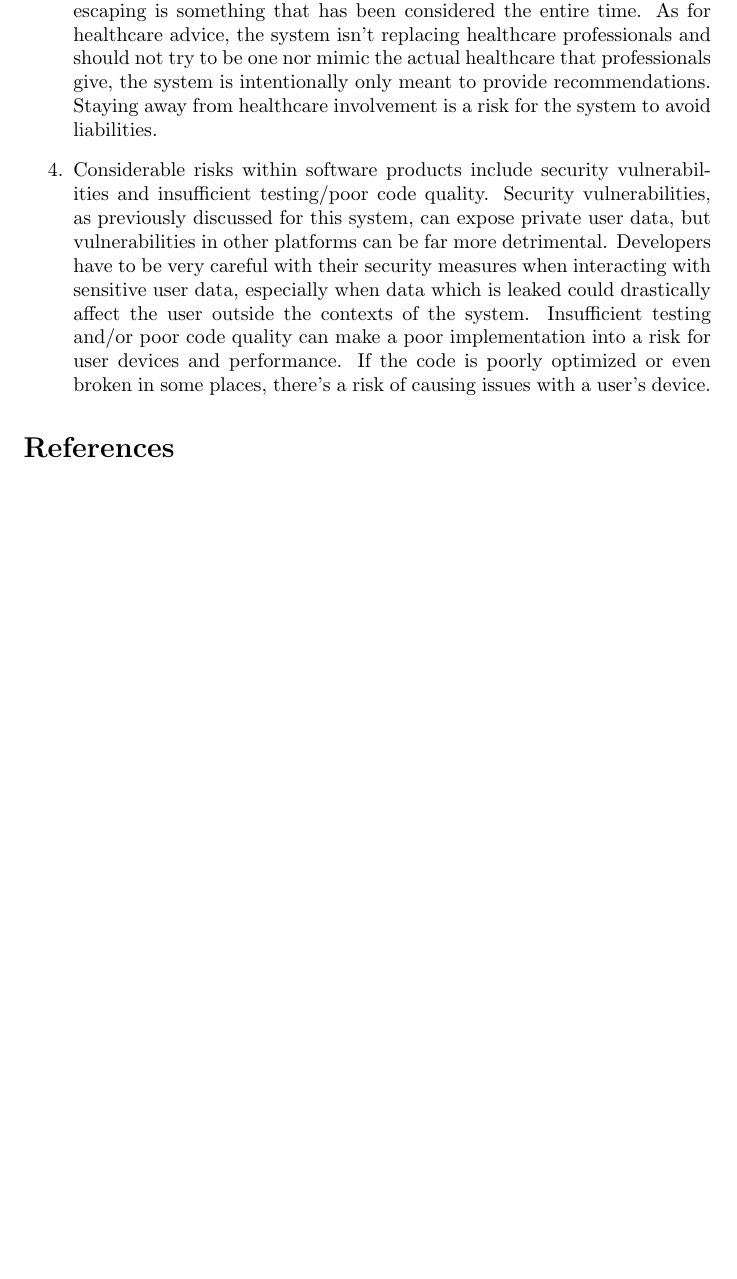
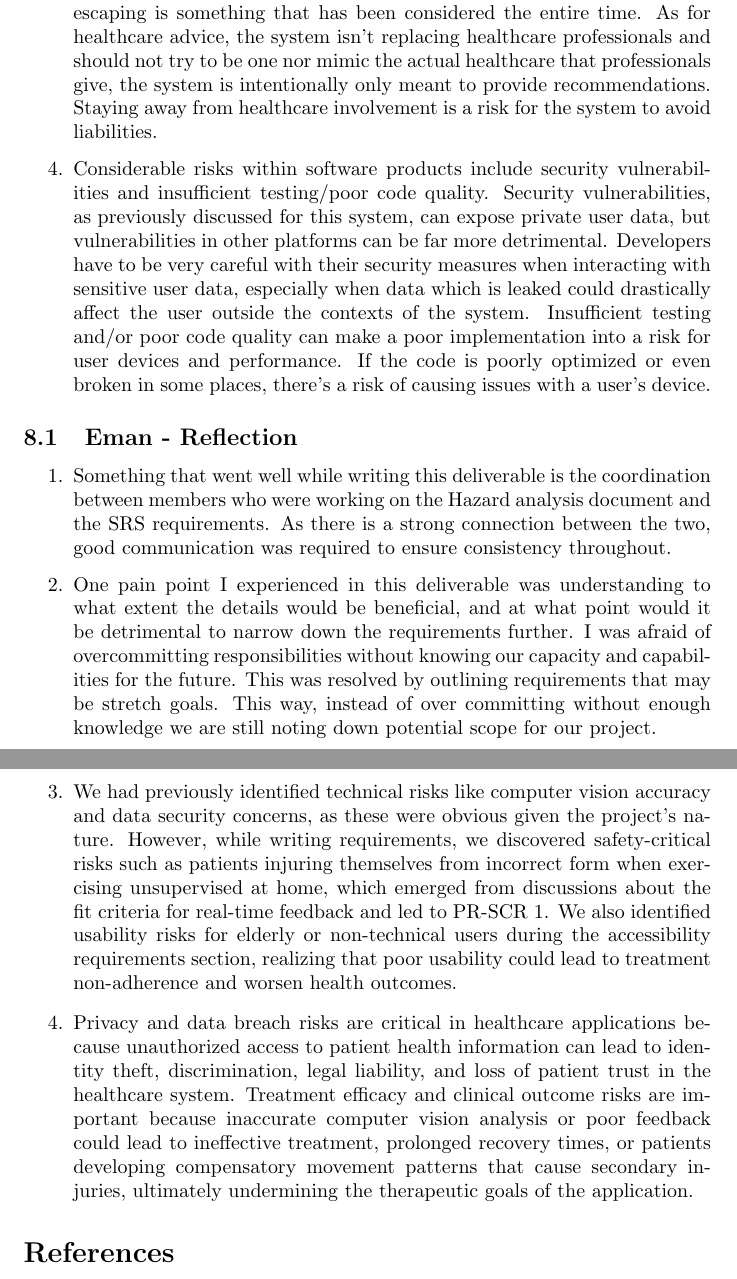
Before and after one commit to M9Huynh/technically-functional, a LaTeX document (docs/HazardAnalysis/HazardAnalysis.tex): part of page 22 of 22 before the commit and two parts of pages 22 and 23 of 23 after it, the two joined at a grey line, cut so that both start at the same text, the shorter picture padded with empty space. Compiled offline with pdfLaTeX.

Commit message:
Eman reflection

```diff
--- a/docs/HazardAnalysis/HazardAnalysis.tex
+++ b/docs/HazardAnalysis/HazardAnalysis.tex
@@ -616,6 +616,14 @@ The requirements that will be implemented in the future include:
     \item Considerable risks within software products include security vulnerabilities and insufficient testing/poor code quality. Security vulnerabilities, as previously discussed for this system, can expose private user data, but vulnerabilities in other platforms can be far more detrimental. Developers have to be very careful with their security measures when interacting with sensitive user data, especially when data which is leaked could drastically affect the user outside the contexts of the system. Insufficient testing and/or poor code quality can make a poor implementation into a risk for user devices and performance. If the code is poorly optimized or even broken in some places, there’s a risk of causing issues with a user’s device.
 \end{enumerate}
 
+\subsection{Eman - Reflection}
+\begin{enumerate}
+    \item Something that went well while writing this deliverable is the coordination between members who were working on the Hazard analysis document and the SRS requirements. As there is a strong connection between the two, good communication was required to ensure consistency throughout.
+    \item One pain point I experienced in this deliverable was understanding to what extent the details would be beneficial, and at what point would it be detrimental to narrow down the requirements further. I was afraid of overcommitting responsibilities without knowing our capacity and capabilities for the future. This was resolved by outlining requirements that may be stretch goals. This way, instead of over committing without enough knowledge we are still noting down potential scope for our project.
+    \item We had previously identified technical risks like computer vision accuracy and data security concerns, as these were obvious given the project's nature. However, while writing requirements, we discovered safety-critical risks such as patients injuring themselves from incorrect form when exercising unsupervised at home, which emerged from discussions about the fit criteria for real-time feedback and led to PR-SCR 1. We also identified usability risks for elderly or non-technical users during the accessibility requirements section, realizing that poor usability could lead to treatment non-adherence and worsen health outcomes.
+    \item Privacy and data breach risks are critical in healthcare applications because unauthorized access to patient health information can lead to identity theft, discrimination, legal liability, and loss of patient trust in the healthcare system. Treatment efficacy and clinical outcome risks are important because inaccurate computer vision analysis or poor feedback could lead to ineffective treatment, prolonged recovery times, or patients developing compensatory movement patterns that cause secondary injuries, ultimately undermining the therapeutic goals of the application.
+\end{enumerate}
+
 \bibliographystyle {plainnat}
 \bibliography{../../refs/References}
 
```
Also changed, not shown: docs/HazardAnalysis/HazardAnalysis.pdf.
